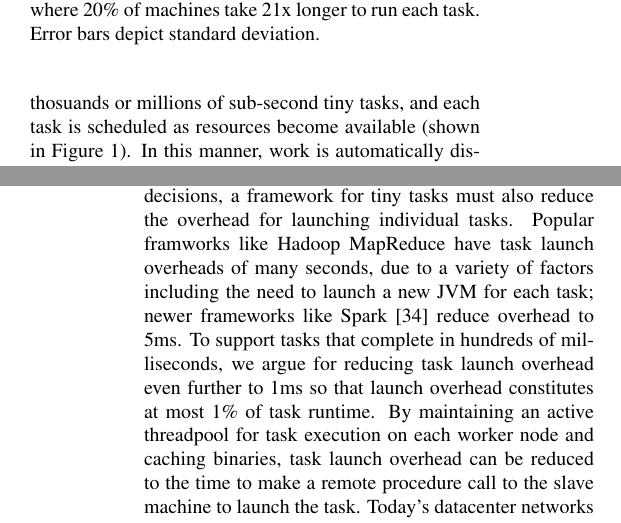
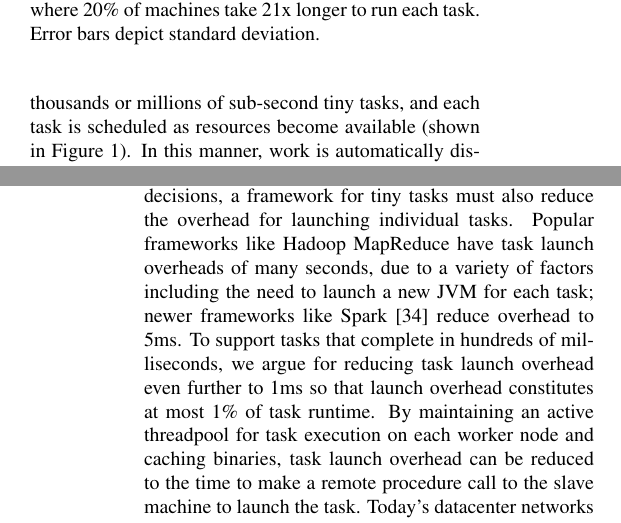
Before and after one commit to apanda/tinytasks, a LaTeX paper (writeup/tiny-tasks.tex, which reads writeup/architecture.tex, writeup/benefits-new.tex): two parts of the columns of pages 2 and 4 of 7, joined at a grey line, cut so that both start at the same text. Compiled offline with pdfLaTeX; a LaTeX package or settings file that is missing is left out.

Commit message:
Fix three single-word typos.

```diff
--- a/writeup/architecture.tex
+++ b/writeup/architecture.tex
@@ -137,7 +137,7 @@ tiny tasks must also reduce the overhead for launching individual tasks.
 %have task launch overheads of many seconds, largely due to the use of
 %heartbeat messages to communicate scheduling decisions and the need to launch new
 %processes for each task.
-Popular framworks like Hadoop MapReduce have task launch overheads of many
+Popular frameworks like Hadoop MapReduce have task launch overheads of many
 seconds, due to a variety of factors including the need to launch a new
 JVM for each task; newer frameworks like Spark~\cite{zaharia2010spark} reduce
 overhead to $5$ms.
--- a/writeup/benefits-new.tex
+++ b/writeup/benefits-new.tex
@@ -68,7 +68,7 @@ computational skew, where some data is more expensive to process.
 Tiny tasks transform both the slow resources and the data skew problem
 into a scheduling problem.  Rather than needing to predict which resources
 are slow or statically partition data across tasks, a job is divided into
-thosuands or millions of sub-second tiny tasks, and each task is scheduled
+thousands or millions of sub-second tiny tasks, and each task is scheduled
 as resources become available (shown in Figure~\ref{fig:tiny_diagram}).  In this manner, work is automatically
 distributed evenly over available resources, without requiring complex skew
 mitigation techniques: if a machine runs a computationally expensive task, it
```
Also changed, not shown: writeup/architecture.tex (2 more changed lines).
